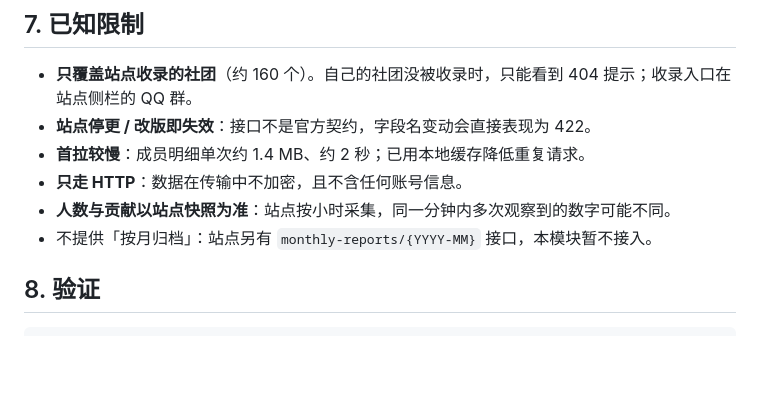
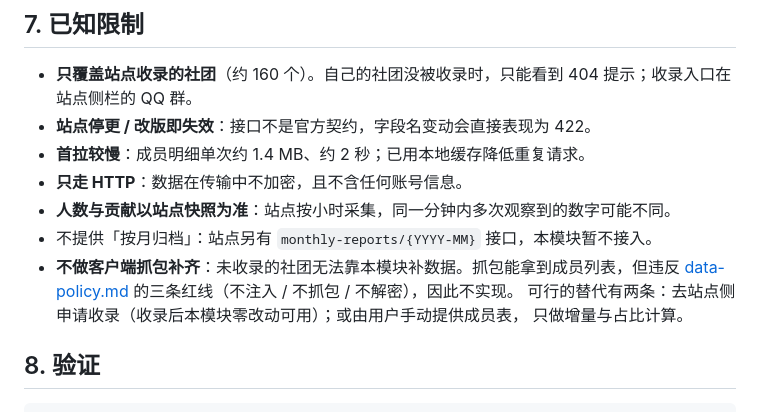
Before and after one commit to WeederRobert/uma-assistant, a Markdown page: docs/circles.md, the part around the change. Rendered like a GitHub page; blank space fills up the shorter version.

Commit message:
docs(circles): 明确不做客户端抓包，写明两条合规替代
未收录社团靠本模块补不了数据；抓包违反 data-policy 红线，不实现。
替代路径：站点侧申请收录，或用户手动提供成员表只做增量与占比。

Co-authored-by: Copilot <223556219+Copilot@users.noreply.github.com>

```diff
--- a/docs/circles.md
+++ b/docs/circles.md
@@ -98,6 +98,10 @@
 - **只走 HTTP**：数据在传输中不加密，且不含任何账号信息。
 - **人数与贡献以站点快照为准**：站点按小时采集，同一分钟内多次观察到的数字可能不同。
 - 不提供「按月归档」：站点另有 `monthly-reports/{YYYY-MM}` 接口，本模块暂不接入。
+- **不做客户端抓包补齐**：未收录的社团无法靠本模块补数据。抓包能拿到成员列表，但违反
+  [data-policy.md](data-policy.md) 的三条红线（不注入 / 不抓包 / 不解密），因此不实现。
+  可行的替代有两条：去站点侧申请收录（收录后本模块零改动可用）；或由用户手动提供成员表，
+  只做增量与占比计算。
 
 ## 8. 验证
 
```
